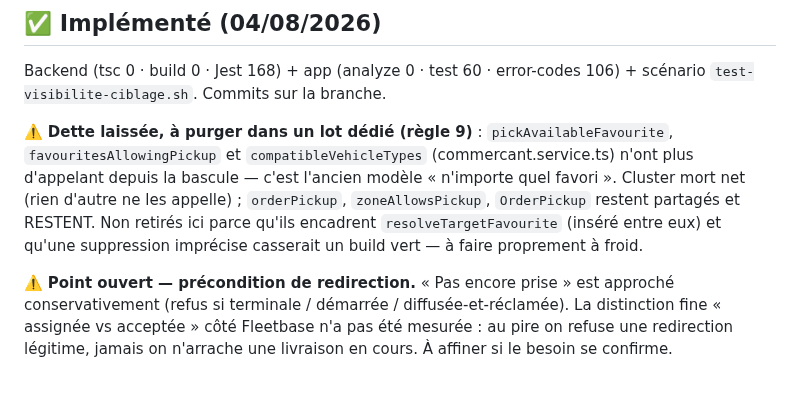
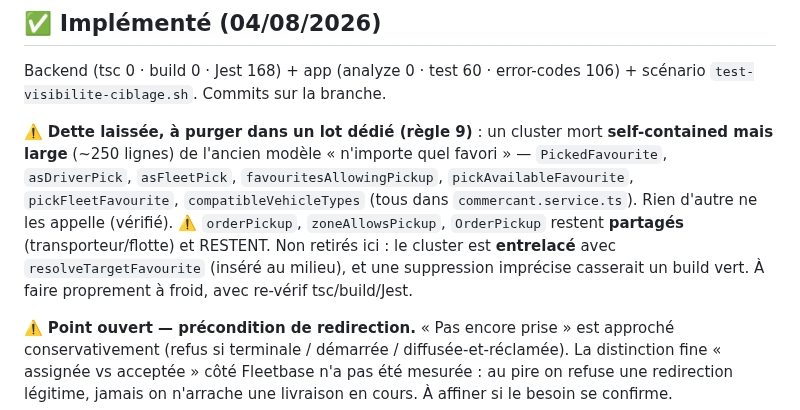
Before and after one commit to ecolealgerienne-ui/echango-delivery, a Markdown page: docs/plan_ciblage_favori.md, the part around the change. Rendered like a GitHub page; blank space fills up the shorter version.

Commit message:
plan: préciser l'étendue du cluster mort à purger à froid

```diff
--- a/docs/plan_ciblage_favori.md
+++ b/docs/plan_ciblage_favori.md
@@ -133,13 +133,16 @@ Donc « la course attend, assignée à un favori hors-ligne » tient.
 Backend (tsc 0 · build 0 · Jest 168) + app (analyze 0 · test 60 · error-codes
 106) + scénario `test-visibilite-ciblage.sh`. Commits sur la branche.
 
-⚠️ **Dette laissée, à purger dans un lot dédié (règle 9)** : `pickAvailableFavourite`,
-`favouritesAllowingPickup` et `compatibleVehicleTypes` (commercant.service.ts)
-n'ont plus d'appelant depuis la bascule — c'est l'ancien modèle « n'importe quel
-favori ». Cluster mort net (rien d'autre ne les appelle) ; `orderPickup`,
-`zoneAllowsPickup`, `OrderPickup` restent partagés et RESTENT. Non retirés ici
-parce qu'ils encadrent `resolveTargetFavourite` (inséré entre eux) et qu'une
-suppression imprécise casserait un build vert — à faire proprement à froid.
+⚠️ **Dette laissée, à purger dans un lot dédié (règle 9)** : un cluster mort
+**self-contained mais large** (~250 lignes) de l'ancien modèle « n'importe quel
+favori » — `PickedFavourite`, `asDriverPick`, `asFleetPick`,
+`favouritesAllowingPickup`, `pickAvailableFavourite`, `pickFleetFavourite`,
+`compatibleVehicleTypes` (tous dans `commercant.service.ts`). Rien d'autre ne
+les appelle (vérifié). ⚠️ `orderPickup`, `zoneAllowsPickup`, `OrderPickup`
+restent **partagés** (transporteur/flotte) et RESTENT. Non retirés ici : le
+cluster est **entrelacé** avec `resolveTargetFavourite` (inséré au milieu), et
+une suppression imprécise casserait un build vert. À faire proprement à froid,
+avec re-vérif tsc/build/Jest.
 
 ⚠️ **Point ouvert — précondition de redirection.** « Pas encore prise » est
 approché conservativement (refus si terminale / démarrée / diffusée-et-réclamée).
```
